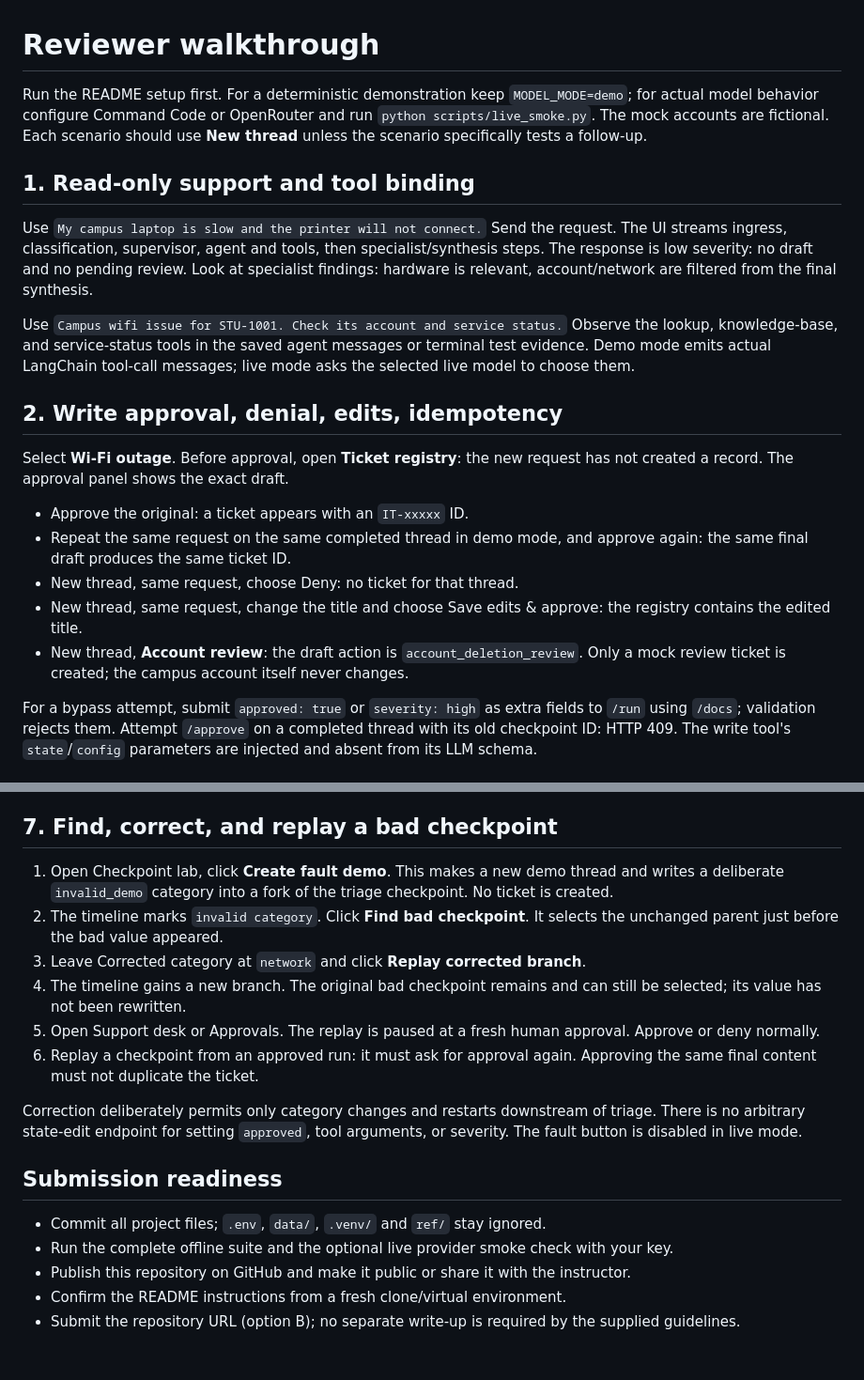
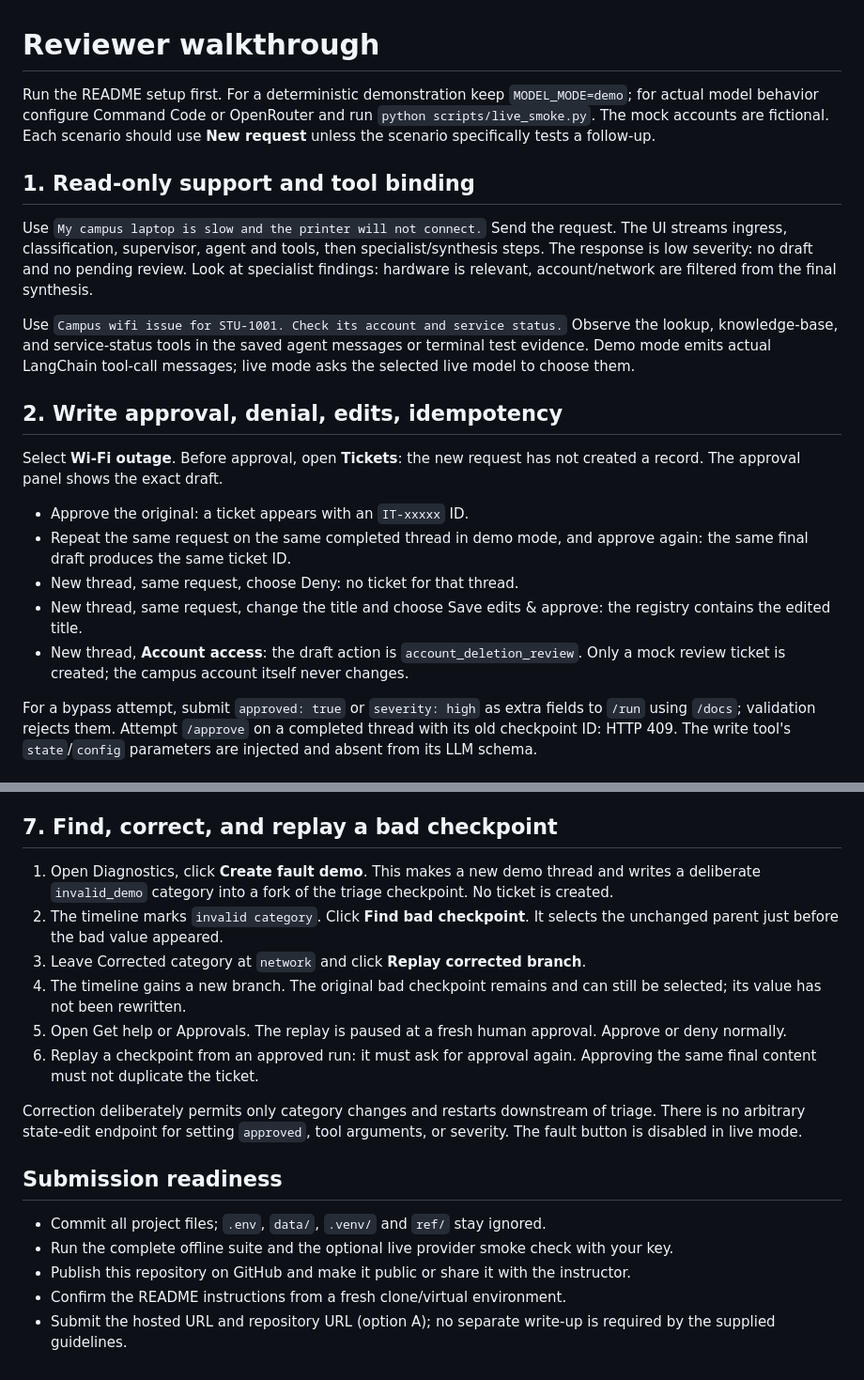
Before and after one commit to TechnicalShree/phase_3_project, a Markdown page: docs/DEMO.md, 2 parts joined by grey strips. Shown at 94% size. Drawn GitHub-style.

```diff
--- a/docs/DEMO.md
+++ b/docs/DEMO.md
@@ -1,6 +1,6 @@
 # Reviewer walkthrough
 
-Run the README setup first. For a deterministic demonstration keep `MODEL_MODE=demo`; for actual model behavior configure Command Code or OpenRouter and run `python scripts/live_smoke.py`. The mock accounts are fictional. Each scenario should use **New thread** unless the scenario specifically tests a follow-up.
+Run the README setup first. For a deterministic demonstration keep `MODEL_MODE=demo`; for actual model behavior configure Command Code or OpenRouter and run `python scripts/live_smoke.py`. The mock accounts are fictional. Each scenario should use **New request** unless the scenario specifically tests a follow-up.
 
 ## 1. Read-only support and tool binding
 
@@ -10,13 +10,13 @@ Use `Campus wifi issue for STU-1001. Check its account and service status.` Obse
 
 ## 2. Write approval, denial, edits, idempotency
 
-Select **Wi-Fi outage**. Before approval, open **Ticket registry**: the new request has not created a record. The approval panel shows the exact draft.
+Select **Wi-Fi outage**. Before approval, open **Tickets**: the new request has not created a record. The approval panel shows the exact draft.
 
 - Approve the original: a ticket appears with an `IT-xxxxx` ID.
 - Repeat the same request on the same completed thread in demo mode, and approve again: the same final draft produces the same ticket ID.
 - New thread, same request, choose Deny: no ticket for that thread.
 - New thread, same request, change the title and choose Save edits & approve: the registry contains the edited title.
-- New thread, **Account review**: the draft action is `account_deletion_review`. Only a mock review ticket is created; the campus account itself never changes.
+- New thread, **Account access**: the draft action is `account_deletion_review`. Only a mock review ticket is created; the campus account itself never changes.
 
 For a bypass attempt, submit `approved: true` or `severity: high` as extra fields to `/run` using `/docs`; validation rejects them. Attempt `/approve` on a completed thread with its old checkpoint ID: HTTP 409. The write tool's `state`/`config` parameters are injected and absent from its LLM schema.
 
@@ -49,11 +49,11 @@ In a fresh thread, send a low-severity campus Wi-Fi request seven times. After t
 
 ## 7. Find, correct, and replay a bad checkpoint
 
-1. Open Checkpoint lab, click **Create fault demo**. This makes a new demo thread and writes a deliberate `invalid_demo` category into a fork of the triage checkpoint. No ticket is created.
+1. Open Diagnostics, click **Create fault demo**. This makes a new demo thread and writes a deliberate `invalid_demo` category into a fork of the triage checkpoint. No ticket is created.
 2. The timeline marks `invalid category`. Click **Find bad checkpoint**. It selects the unchanged parent just before the bad value appeared.
 3. Leave Corrected category at `network` and click **Replay corrected branch**.
 4. The timeline gains a new branch. The original bad checkpoint remains and can still be selected; its value has not been rewritten.
-5. Open Support desk or Approvals. The replay is paused at a fresh human approval. Approve or deny normally.
+5. Open Get help or Approvals. The replay is paused at a fresh human approval. Approve or deny normally.
 6. Replay a checkpoint from an approved run: it must ask for approval again. Approving the same final content must not duplicate the ticket.
 
 Correction deliberately permits only category changes and restarts downstream of triage. There is no arbitrary state-edit endpoint for setting `approved`, tool arguments, or severity. The fault button is disabled in live mode.
@@ -64,4 +64,4 @@ Correction deliberately permits only category changes and restarts downstream of
 - Run the complete offline suite and the optional live provider smoke check with your key.
 - Publish this repository on GitHub and make it public or share it with the instructor.
 - Confirm the README instructions from a fresh clone/virtual environment.
-- Submit the repository URL (option B); no separate write-up is required by the supplied guidelines.
+- Submit the hosted URL and repository URL (option A); no separate write-up is required by the supplied guidelines.
```
Also changed, not shown: README.md (+10 -8 lines), docs/SUBMISSION.md (added, +32 -0 lines).
